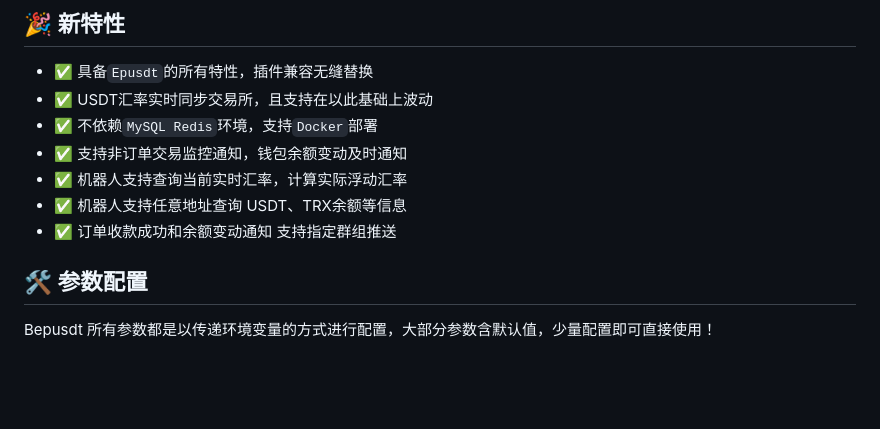
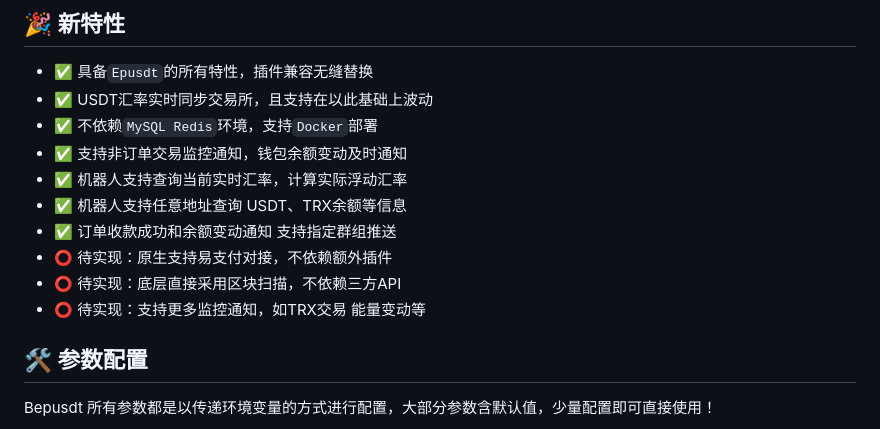
Before and after one commit to andistributed/pusdt, a Markdown page: README.md, the part around the change. Rendered like a GitHub page; blank space fills up the shorter version.

Commit message:
doc: 立下三个flag 待实现的新特征

```diff
--- a/README.md
+++ b/README.md
@@ -25,6 +25,9 @@
 - ✅ 机器人支持查询当前实时汇率，计算实际浮动汇率
 - ✅ 机器人支持任意地址查询 USDT、TRX余额等信息
 - ✅ 订单收款成功和余额变动通知 支持指定群组推送
+- ⭕️ 待实现：原生支持易支付对接，不依赖额外插件
+- ⭕️ 待实现：底层直接采用区块扫描，不依赖三方API
+- ⭕️ 待实现：支持更多监控通知，如TRX交易 能量变动等
 
 ## 🛠 参数配置
 
```
